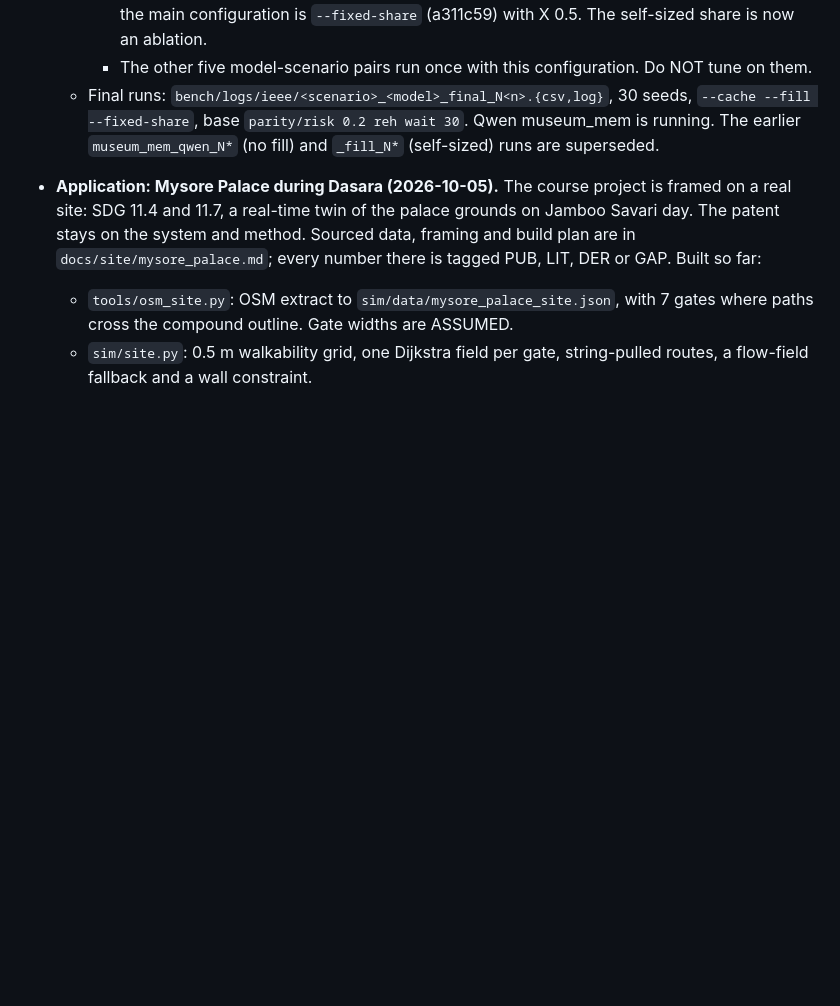
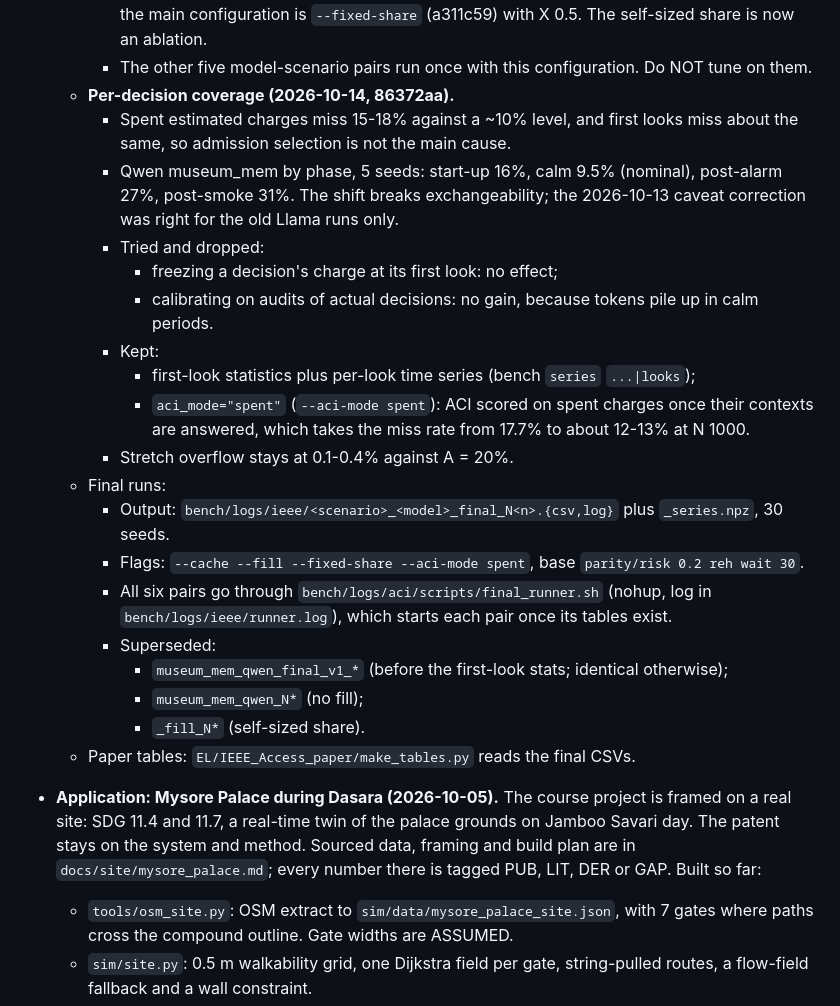
Before and after one commit to chhavi-pareek/cgvr, a Markdown page: STATE.md, the part around the change. Drawn GitHub-style; blank space fills up the shorter version.

Commit message:
STATE: per-decision coverage diagnosis (shift, not selection), final-run protocol for all six pairs (local only)
Co-Authored-By: Claude Opus 5.5 (1M context) <noreply@anthropic.com>

```diff
--- a/STATE.md
+++ b/STATE.md
@@ -203,7 +203,25 @@
   - **Protocol.**
     - Qwen museum_mem is the development pair (`bench/logs/aci/dev_share_qwen_N*.log`). There the fixed calibration share had lower drift than the self-sized one in 8/8 settings, so the main configuration is `--fixed-share` (a311c59) with X 0.5. The self-sized share is now an ablation.
     - The other five model-scenario pairs run once with this configuration. Do NOT tune on them.
-  - Final runs: `bench/logs/ieee/<scenario>_<model>_final_N<n>.{csv,log}`, 30 seeds, `--cache --fill --fixed-share`, base `parity/risk 0.2 reh wait 30`. Qwen museum_mem is running. The earlier `museum_mem_qwen_N*` (no fill) and `_fill_N*` (self-sized) runs are superseded.
+  - **Per-decision coverage (2026-10-14, 86372aa).**
+    - Spent estimated charges miss 15-18% against a ~10% level, and first looks miss about the same, so admission selection is not the main cause.
+    - Qwen museum_mem by phase, 5 seeds: start-up 16%, calm 9.5% (nominal), post-alarm 27%, post-smoke 31%. The shift breaks exchangeability; the 2026-10-13 caveat correction was right for the old Llama runs only.
+    - Tried and dropped:
+      - freezing a decision's charge at its first look: no effect;
+      - calibrating on audits of actual decisions: no gain, because tokens pile up in calm periods.
+    - Kept:
+      - first-look statistics plus per-look time series (bench `series` `...|looks`);
+      - `aci_mode="spent"` (`--aci-mode spent`): ACI scored on spent charges once their contexts are answered, which takes the miss rate from 17.7% to about 12-13% at N 1000.
+    - Stretch overflow stays at 0.1-0.4% against A = 20%.
+  - Final runs:
+    - Output: `bench/logs/ieee/<scenario>_<model>_final_N<n>.{csv,log}` plus `_series.npz`, 30 seeds.
+    - Flags: `--cache --fill --fixed-share --aci-mode spent`, base `parity/risk 0.2 reh wait 30`.
+    - All six pairs go through `bench/logs/aci/scripts/final_runner.sh` (nohup, log in `bench/logs/ieee/runner.log`), which starts each pair once its tables exist.
+    - Superseded:
+      - `museum_mem_qwen_final_v1_*` (before the first-look stats; identical otherwise);
+      - `museum_mem_qwen_N*` (no fill);
+      - `_fill_N*` (self-sized share).
+  - Paper tables: `EL/IEEE_Access_paper/make_tables.py` reads the final CSVs.
 - **Application: Mysore Palace during Dasara (2026-10-05).** The course project is framed on a real
   site: SDG 11.4 and 11.7, a real-time twin of the palace grounds on Jamboo Savari day. The patent
   stays on the system and method. Sourced data, framing and build plan are in
```
